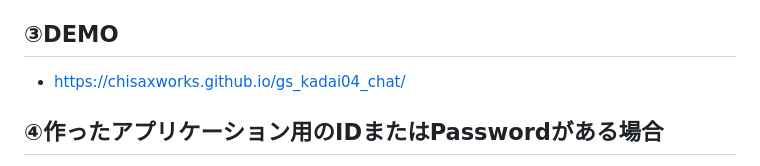
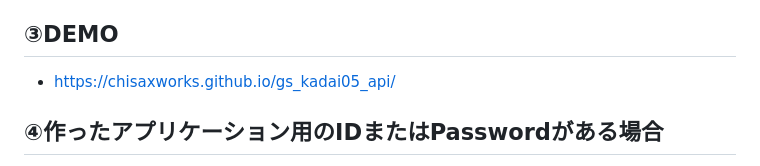
Before and after one commit to chisaxworks/gs_kadai05_api, a Markdown page: README.md, the part around the change. Drawn GitHub-style.

```diff
--- a/README.md
+++ b/README.md
@@ -28,7 +28,7 @@
     - 一応レスポンシブ対応です
 
 ## ③DEMO
-- https://chisaxworks.github.io/gs_kadai04_chat/
+- https://chisaxworks.github.io/gs_kadai05_api/
 
 ## ④作ったアプリケーション用のIDまたはPasswordがある場合
 
```
